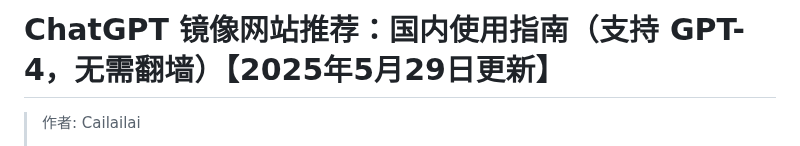
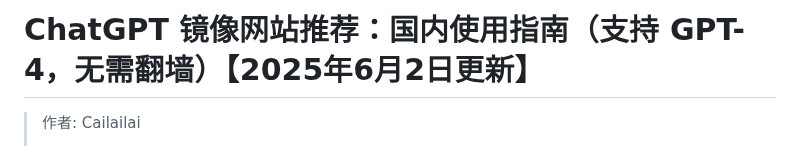
Before and after one commit to Cailailai/chatgpt-site-new, a Markdown page: README.md, the part around one of its changes. Drawn GitHub-style.

```diff
--- a/README.md
+++ b/README.md
@@ -1,4 +1,4 @@
-# ChatGPT 镜像网站推荐：国内使用指南（支持 GPT-4，无需翻墙）【2025年5月29日更新】
+# ChatGPT 镜像网站推荐：国内使用指南（支持 GPT-4，无需翻墙）【2025年6月2日更新】
 
 > 作者: Cailailai
 >
```
Also changed, not shown: other parts of README.md (+1 -1 lines).
